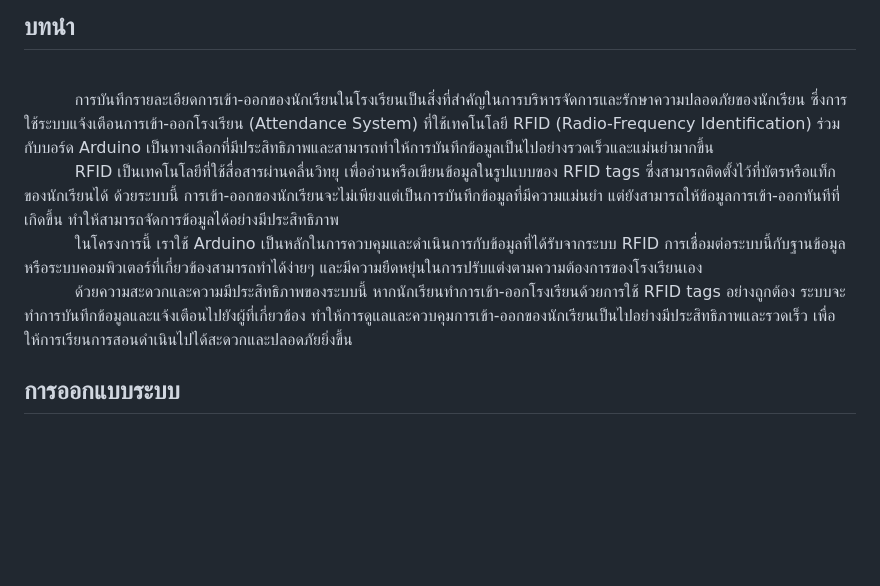
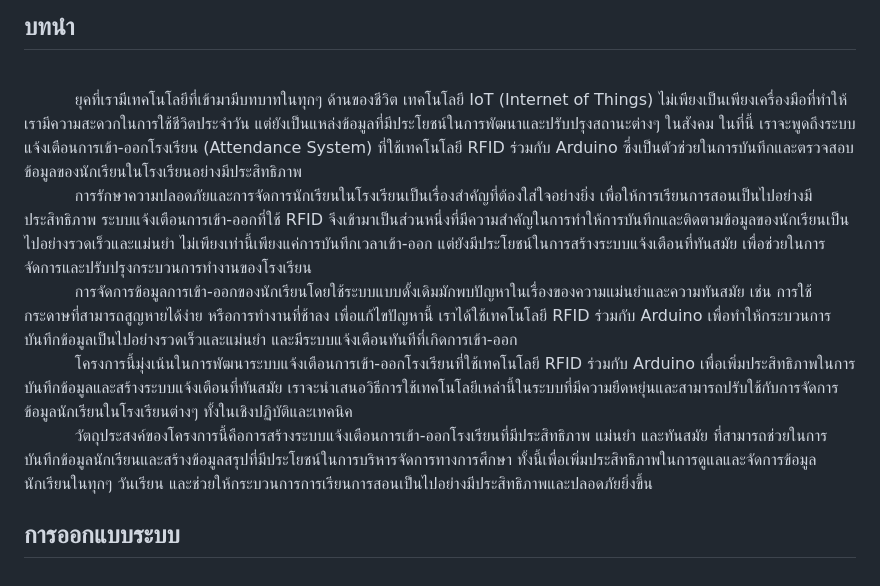
Before and after one commit to TOEYJIRAKIT/IOT-MiniProject, a Markdown page: README.md, the part around the change. GitHub-like rendering; blank space fills up the shorter version.

```diff
--- a/README.md
+++ b/README.md
@@ -4,8 +4,9 @@
 - 64110455 ภัครศักดิ์ ผลสนอง
 - 64125735 ธนวัฒน์ กองสีสังข์
 ## บทนำ
-<br>&nbsp;&nbsp;&nbsp;&nbsp;&nbsp;&nbsp;&nbsp;&nbsp;&nbsp;&nbsp;การบันทึกรายละเอียดการเข้า-ออกของนักเรียนในโรงเรียนเป็นสิ่งที่สำคัญในการบริหารจัดการและรักษาความปลอดภัยของนักเรียน ซึ่งการใช้ระบบแจ้งเตือนการเข้า-ออกโรงเรียน (Attendance System) ที่ใช้เทคโนโลยี RFID (Radio-Frequency Identification) ร่วมกับบอร์ด Arduino เป็นทางเลือกที่มีประสิทธิภาพและสามารถทำให้การบันทึกข้อมูลเป็นไปอย่างรวดเร็วและแม่นยำมากขึ้น
-<br>&nbsp;&nbsp;&nbsp;&nbsp;&nbsp;&nbsp;&nbsp;&nbsp;&nbsp;&nbsp;RFID เป็นเทคโนโลยีที่ใช้สื่อสารผ่านคลื่นวิทยุ เพื่ออ่านหรือเขียนข้อมูลในรูปแบบของ RFID tags ซึ่งสามารถติดตั้งไว้ที่บัตรหรือแท็กของนักเรียนได้ ด้วยระบบนี้ การเข้า-ออกของนักเรียนจะไม่เพียงแต่เป็นการบันทึกข้อมูลที่มีความแม่นยำ แต่ยังสามารถให้ข้อมูลการเข้า-ออกทันทีที่เกิดขึ้น ทำให้สามารถจัดการข้อมูลได้อย่างมีประสิทธิภาพ
-<br>&nbsp;&nbsp;&nbsp;&nbsp;&nbsp;&nbsp;&nbsp;&nbsp;&nbsp;&nbsp;ในโครงการนี้ เราใช้ Arduino เป็นหลักในการควบคุมและดำเนินการกับข้อมูลที่ได้รับจากระบบ RFID การเชื่อมต่อระบบนี้กับฐานข้อมูลหรือระบบคอมพิวเตอร์ที่เกี่ยวข้องสามารถทำได้ง่ายๆ และมีความยืดหยุ่นในการปรับแต่งตามความต้องการของโรงเรียนเอง
-<br>&nbsp;&nbsp;&nbsp;&nbsp;&nbsp;&nbsp;&nbsp;&nbsp;&nbsp;&nbsp;ด้วยความสะดวกและความมีประสิทธิภาพของระบบนี้ หากนักเรียนทำการเข้า-ออกโรงเรียนด้วยการใช้ RFID tags อย่างถูกต้อง ระบบจะทำการบันทึกข้อมูลและแจ้งเตือนไปยังผู้ที่เกี่ยวข้อง ทำให้การดูแลและควบคุมการเข้า-ออกของนักเรียนเป็นไปอย่างมีประสิทธิภาพและรวดเร็ว เพื่อให้การเรียนการสอนดำเนินไปได้สะดวกและปลอดภัยยิ่งขึ้น
+<br>&nbsp;&nbsp;&nbsp;&nbsp;&nbsp;&nbsp;&nbsp;&nbsp;&nbsp;&nbsp;ยุคที่เรามีเทคโนโลยีที่เข้ามามีบทบาทในทุกๆ ด้านของชีวิต เทคโนโลยี IoT (Internet of Things) ไม่เพียงเป็นเพียงเครื่องมือที่ทำให้เรามีความสะดวกในการใช้ชีวิตประจำวัน แต่ยังเป็นแหล่งข้อมูลที่มีประโยชน์ในการพัฒนาและปรับปรุงสถานะต่างๆ ในสังคม ในที่นี้ เราจะพูดถึงระบบแจ้งเตือนการเข้า-ออกโรงเรียน (Attendance System) ที่ใช้เทคโนโลยี RFID ร่วมกับ Arduino ซึ่งเป็นตัวช่วยในการบันทึกและตรวจสอบข้อมูลของนักเรียนในโรงเรียนอย่างมีประสิทธิภาพ
+<br>&nbsp;&nbsp;&nbsp;&nbsp;&nbsp;&nbsp;&nbsp;&nbsp;&nbsp;&nbsp;การรักษาความปลอดภัยและการจัดการนักเรียนในโรงเรียนเป็นเรื่องสำคัญที่ต้องใส่ใจอย่างยิ่ง เพื่อให้การเรียนการสอนเป็นไปอย่างมีประสิทธิภาพ ระบบแจ้งเตือนการเข้า-ออกที่ใช้ RFID จึงเข้ามาเป็นส่วนหนึ่งที่มีความสำคัญในการทำให้การบันทึกและติดตามข้อมูลของนักเรียนเป็นไปอย่างรวดเร็วและแม่นยำ ไม่เพียงเท่านี้เพียงแค่การบันทึกเวลาเข้า-ออก แต่ยังมีประโยชน์ในการสร้างระบบแจ้งเตือนที่ทันสมัย เพื่อช่วยในการจัดการและปรับปรุงกระบวนการทำงานของโรงเรียน
+<br>&nbsp;&nbsp;&nbsp;&nbsp;&nbsp;&nbsp;&nbsp;&nbsp;&nbsp;&nbsp;การจัดการข้อมูลการเข้า-ออกของนักเรียนโดยใช้ระบบแบบดั้งเดิมมักพบปัญหาในเรื่องของความแม่นยำและความทันสมัย เช่น การใช้กระดาษที่สามารถสูญหายได้ง่าย หรือการทำงานที่ช้าลง เพื่อแก้ไขปัญหานี้ เราได้ใช้เทคโนโลยี RFID ร่วมกับ Arduino เพื่อทำให้กระบวนการบันทึกข้อมูลเป็นไปอย่างรวดเร็วและแม่นยำ และมีระบบแจ้งเตือนทันทีที่เกิดการเข้า-ออก
+<br>&nbsp;&nbsp;&nbsp;&nbsp;&nbsp;&nbsp;&nbsp;&nbsp;&nbsp;&nbsp;โครงการนี้มุ่งเน้นในการพัฒนาระบบแจ้งเตือนการเข้า-ออกโรงเรียนที่ใช้เทคโนโลยี RFID ร่วมกับ Arduino เพื่อเพิ่มประสิทธิภาพในการบันทึกข้อมูลและสร้างระบบแจ้งเตือนที่ทันสมัย เราจะนำเสนอวิธีการใช้เทคโนโลยีเหล่านี้ในระบบที่มีความยืดหยุ่นและสามารถปรับใช้กับการจัดการข้อมูลนักเรียนในโรงเรียนต่างๆ ทั้งในเชิงปฏิบัติและเทคนิค
+<br>&nbsp;&nbsp;&nbsp;&nbsp;&nbsp;&nbsp;&nbsp;&nbsp;&nbsp;&nbsp;วัตถุประสงค์ของโครงการนี้คือการสร้างระบบแจ้งเตือนการเข้า-ออกโรงเรียนที่มีประสิทธิภาพ แม่นยำ และทันสมัย ที่สามารถช่วยในการบันทึกข้อมูลนักเรียนและสร้างข้อมูลสรุปที่มีประโยชน์ในการบริหารจัดการทางการศึกษา ทั้งนี้เพื่อเพิ่มประสิทธิภาพในการดูแลและจัดการข้อมูลนักเรียนในทุกๆ วันเรียน และช่วยให้กระบวนการการเรียนการสอนเป็นไปอย่างมีประสิทธิภาพและปลอดภัยยิ่งขึ้น
 ## การออกแบบระบบ
```
